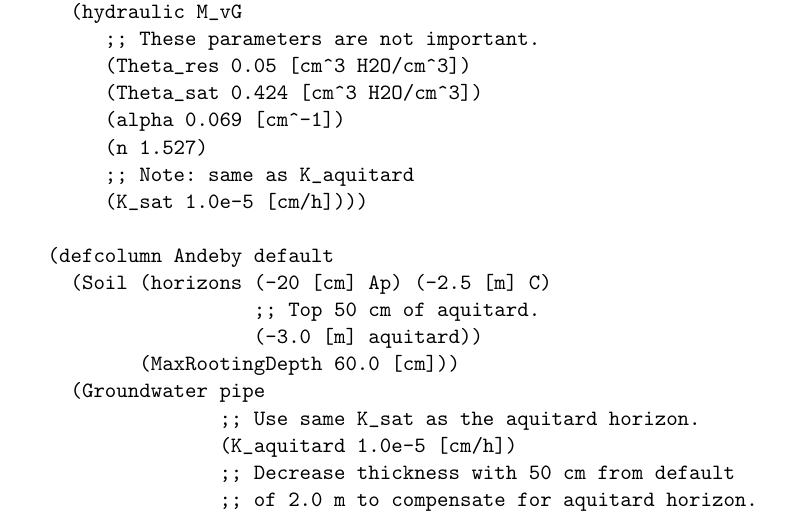
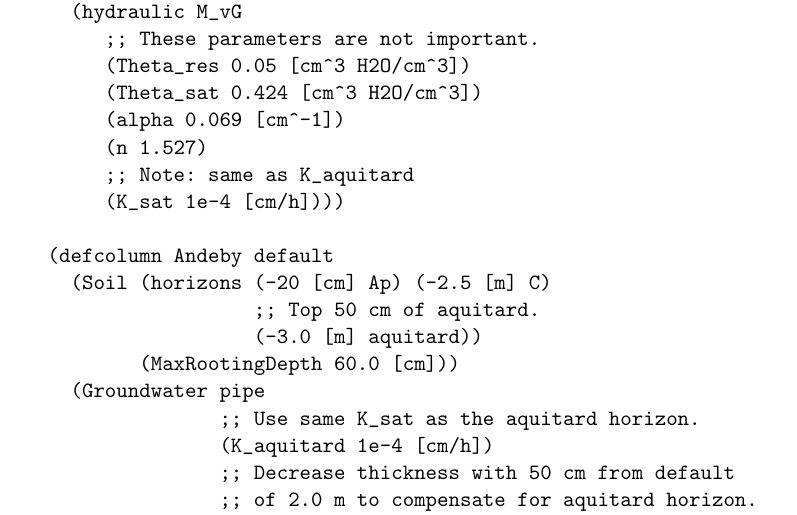
Before and after one commit to perabrahamsen/daisy-model, a LaTeX paper (txt/tutorial.tex): part of page 13 of 36, cut so that both start at the same text. Compiled offline with pdfLaTeX.

Commit message:
2.78
git-svn-id: https://daisy-model.googlecode.com/svn/trunk@1075 5f5bf4bb-3343-0410-8278-4fa8eb3319dc

```diff
--- a/txt/tutorial.tex
+++ b/txt/tutorial.tex
@@ -701,7 +701,7 @@ corresponding to the thickness of your new aquitard horizon.
        (alpha 0.069 [cm^-1])
        (n 1.527)
        ;; Note: same as K_aquitard
-       (K_sat 1.0e-5 [cm/h])))
+       (K_sat 1e-4 [cm/h])))
 
   (defcolumn Andeby default
     (Soil (horizons (-20 [cm] Ap) (-2.5 [m] C)
@@ -710,7 +710,7 @@ corresponding to the thickness of your new aquitard horizon.
           (MaxRootingDepth 60.0 [cm]))
     (Groundwater pipe
                  ;; Use same K_sat as the aquitard horizon.
-                 (K_aquitard 1.0e-5 [cm/h])
+                 (K_aquitard 1e-4 [cm/h])
                  ;; Decrease thickness with 50 cm from default
                  ;; of 2.0 m to compensate for aquitard horizon.
                  (Z_aquitard 1.5 [m])))
```
Also changed, not shown: txt/tutorial.tex (2 more changed lines).
